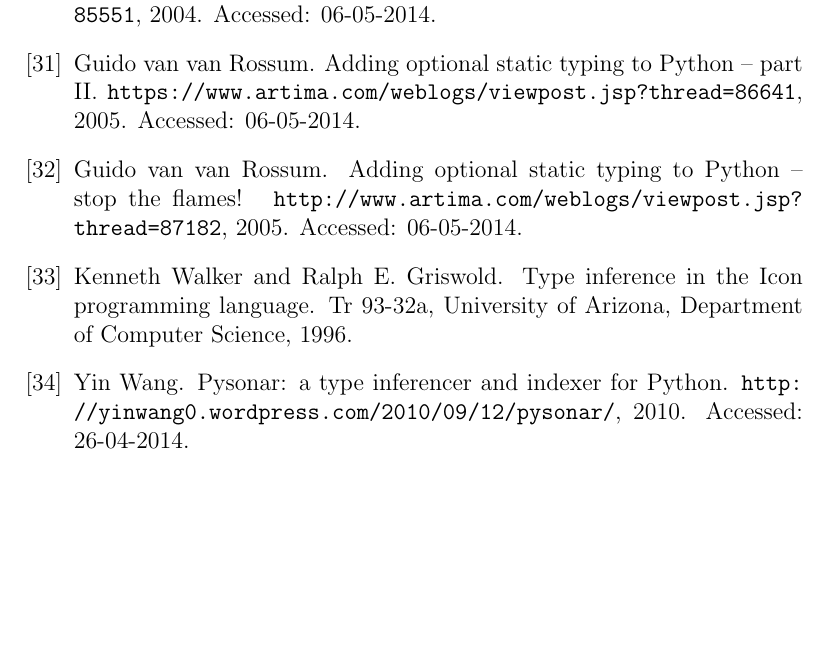
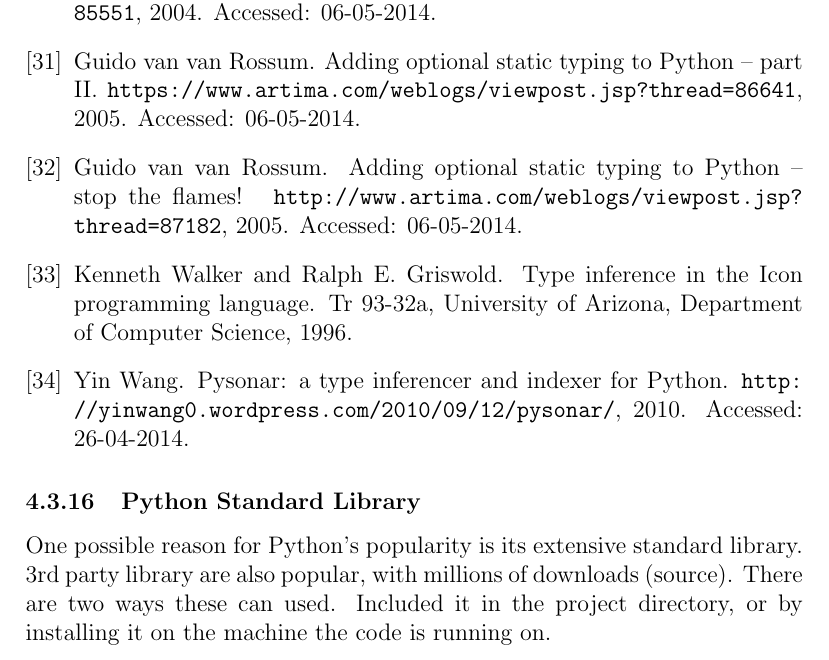
Before and after one commit to danielrandall/pythonTypes, a LaTeX document (finalReport/report.tex): part of page 42 of 42, cut so that both start at the same text, the shorter picture padded with empty space. Compiled offline with pdfLaTeX.

Commit message:
Report work.

```diff
--- a/finalReport/report.tex
+++ b/finalReport/report.tex
@@ -786,4 +789,7 @@ The main difficulty involved with this transformation is simulating the variable
 \bibliography{mybib}{}
 \bibliographystyle{plain}
 
+\subsubsection{Python Standard Library}
+One possible reason for Python's popularity is its extensive standard library. 3rd party library are also popular, with millions of downloads (source). There are two ways these can used. Included it in the project directory, or by installing it on the machine the code is running on.
+
 \end{document}
```
Also changed, not shown: finalReport/images/ssaPhiNode.pdf (added), finalReport/papers/thesis.pdf (added), finalReport/report.tex (3 more changed lines).
